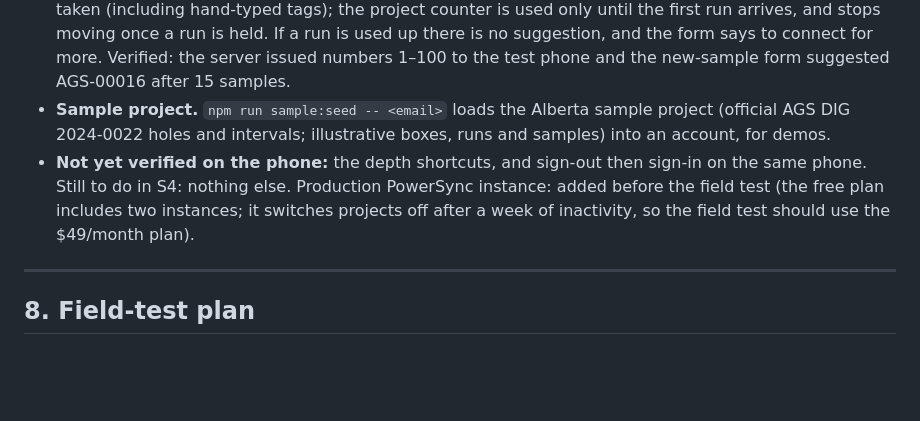
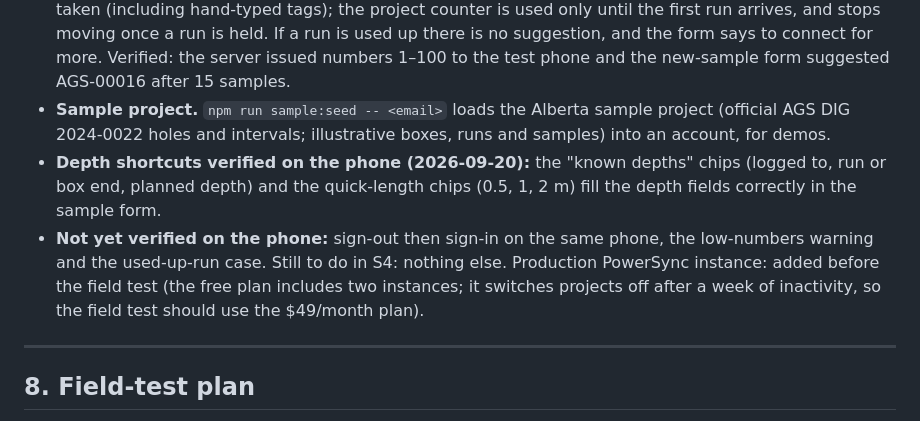
Before and after one commit to jjtzoo/CoreChain, a Markdown page: docs/product/corechain-mobile-mvp-scrum-plan.md, the part around the change. GitHub-like rendering; blank space fills up the shorter version.

Commit message:
docs: depth shortcuts verified on the phone
Co-Authored-By: Claude Sonnet 5 <noreply@anthropic.com>

```diff
--- a/docs/product/corechain-mobile-mvp-scrum-plan.md
+++ b/docs/product/corechain-mobile-mvp-scrum-plan.md
@@ -757,7 +757,8 @@ The live server and sign-in are also up: the web app is on Vercel (`corechain-or
 - **Found and fixed while verifying:** when the server removed records, the phone queued the removals as if the geologist had made them, the server refused them, and the app showed "82 changes could not be sent". The phone now never sends removals (the app only ever marks records removed), and the Account screen lists why any change was refused. The feedback screen's Save button sat under the Android navigation bar; it now clears it.
 - **Sample-number blocks on the phone (E6-4, built and verified 2026-09-20).** The phone asks the server for a run of 100 numbers per project once everything is sent and the first download is done, and again when fewer than 20 are left. The next number comes from the run, skipping numbers already taken (including hand-typed tags); the project counter is used only until the first run arrives, and stops moving once a run is held. If a run is used up there is no suggestion, and the form says to connect for more. Verified: the server issued numbers 1–100 to the test phone and the new-sample form suggested AGS-00016 after 15 samples.
 - **Sample project.** `npm run sample:seed -- <email>` loads the Alberta sample project (official AGS DIG 2024-0022 holes and intervals; illustrative boxes, runs and samples) into an account, for demos.
-- **Not yet verified on the phone:** the depth shortcuts, and sign-out then sign-in on the same phone. Still to do in S4: nothing else. Production PowerSync instance: added before the field test (the free plan includes two instances; it switches projects off after a week of inactivity, so the field test should use the $49/month plan).
+- **Depth shortcuts verified on the phone (2026-09-20):** the "known depths" chips (logged to, run or box end, planned depth) and the quick-length chips (0.5, 1, 2 m) fill the depth fields correctly in the sample form.
+- **Not yet verified on the phone:** sign-out then sign-in on the same phone, the low-numbers warning and the used-up-run case. Still to do in S4: nothing else. Production PowerSync instance: added before the field test (the free plan includes two instances; it switches projects off after a week of inactivity, so the field test should use the $49/month plan).
 
 ---
 
```
